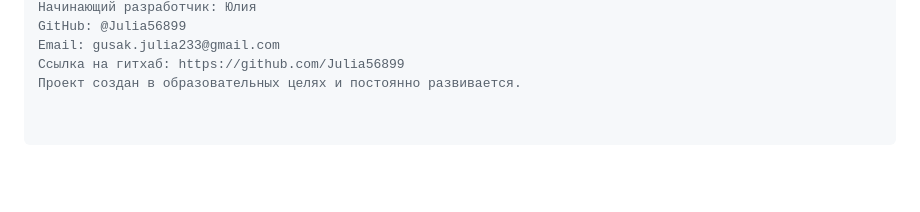
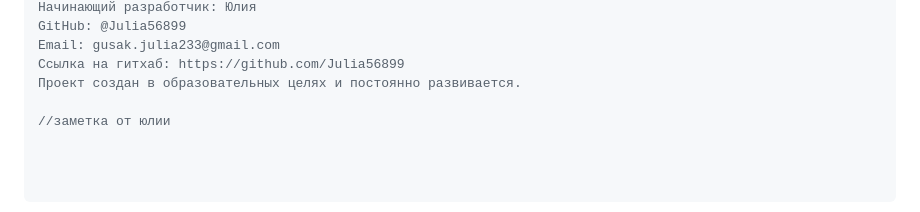
Before and after one commit to Julia56899/BudjatBrain, a Markdown page: README.md, the part around the change. GitHub-like rendering; blank space fills up the shorter version.

Commit message:
Заметка от Юлии

```diff
--- a/README.md
+++ b/README.md
@@ -416,3 +416,5 @@ GitHub: @Julia56899
 Email: gusak.julia233@gmail.com
 Ссылка на гитхаб: https://github.com/Julia56899
 Проект создан в образовательных целях и постоянно развивается.
+
+//заметка от юлии
```
